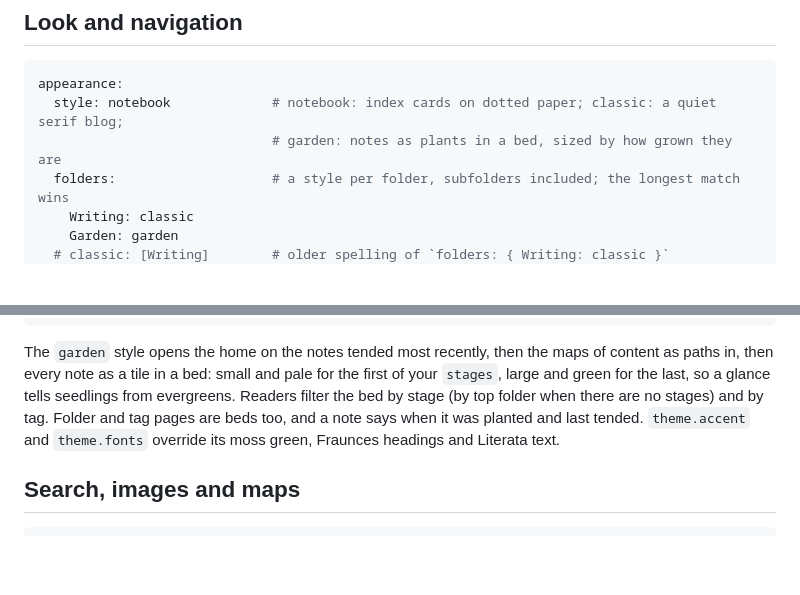
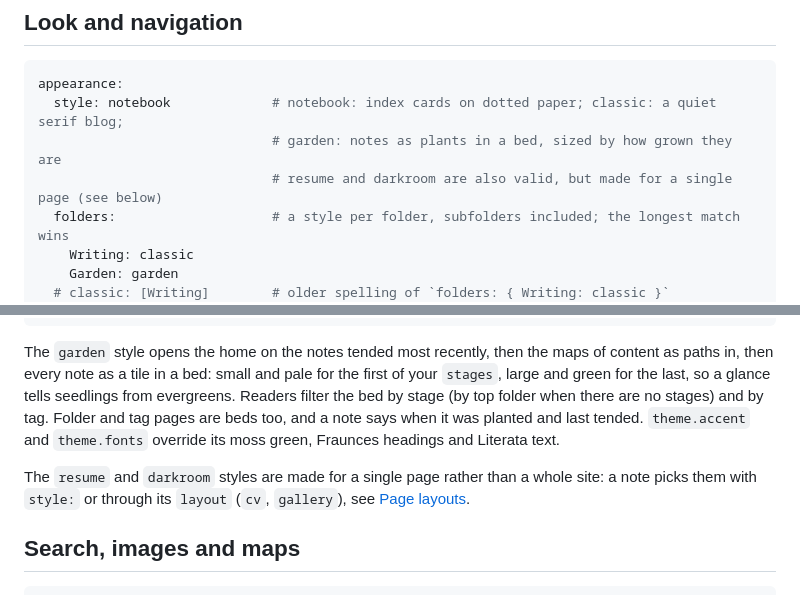
Before and after one commit to dynamotn/datme, a Markdown page: docs/configuration.md, 2 parts joined by grey strips. Rendered like a GitHub page; blank space fills up the shorter version.

````diff
--- a/docs/configuration.md
+++ b/docs/configuration.md
@@ -79,6 +79,7 @@ archiveDeadLinks: true        # dead links found by `check --external` point to
 appearance:
   style: notebook             # notebook: index cards on dotted paper; classic: a quiet serif blog;
                               # garden: notes as plants in a bed, sized by how grown they are
+                              # resume and darkroom are also valid, but made for a single page (see below)
   folders:                    # a style per folder, subfolders included; the longest match wins
     Writing: classic
     Garden: garden
@@ -136,6 +137,10 @@ there are no stages) and by tag. Folder and tag pages are beds too, and a note
 says when it was planted and last tended. `theme.accent` and `theme.fonts`
 override its moss green, Fraunces headings and Literata text.
 
+The `resume` and `darkroom` styles are made for a single page rather than a
+whole site: a note picks them with `style:` or through its `layout` (`cv`,
+`gallery`), see [Page layouts](writing.md#page-layouts).
+
 ## Search, images and maps
 
 ```yaml
````
Also changed, not shown: CHANGELOG.md (+13 -11 lines), docs/writing.md (+28 -0 lines).
